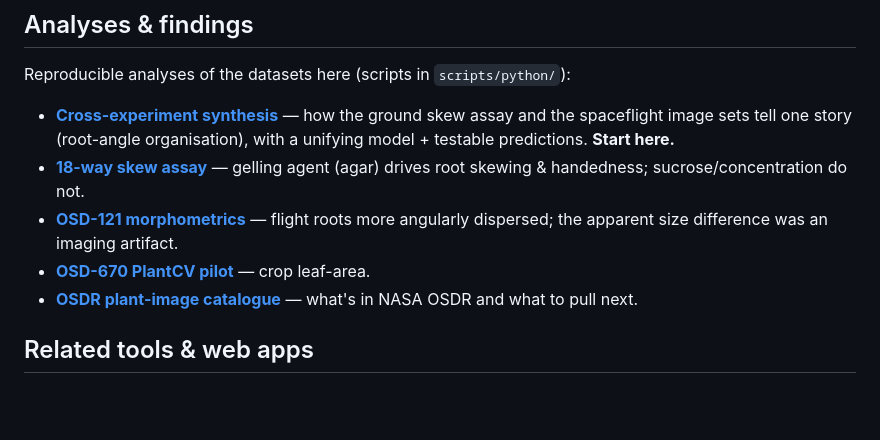
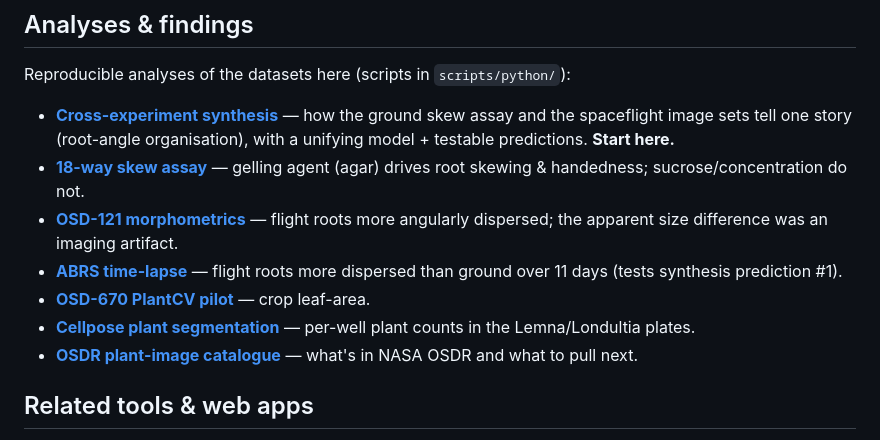
Before and after one commit to dr-richard-barker/image-analysis-software-and-R-codes, a Markdown page: README.md, the part around the change. Rendered like a GitHub page; blank space fills up the shorter version.

```diff
--- a/README.md
+++ b/README.md
@@ -142,7 +142,11 @@ Reproducible analyses of the datasets here (scripts in `scripts/python/`):
   drives root skewing & handedness; sucrose/concentration do not.
 - **[OSD-121 morphometrics](docs/OSD121_MORPHOMETRIC_FINDINGS.md)** — flight roots
   more angularly dispersed; the apparent size difference was an imaging artifact.
+- **[ABRS time-lapse](docs/ABRS_ANGLE_FINDINGS.md)** — flight roots more dispersed
+  than ground over 11 days (tests synthesis prediction #1).
 - **[OSD-670 PlantCV pilot](docs/OSD670_PLANTCV_PILOT.md)** — crop leaf-area.
+- **[Cellpose plant segmentation](docs/CELLPOSE_PLANTS_FINDINGS.md)** — per-well
+  plant counts in the Lemna/Londultia plates.
 - **[OSDR plant-image catalogue](docs/OSDR_PLANT_IMAGE_DATASETS.md)** — what's in
   NASA OSDR and what to pull next.
 
```
Also changed, not shown: PROJECT_TRACKER.md (+4 -3 lines), docs/CELLPOSE_PLANTS_FINDINGS.md (added, +50 -0 lines).
